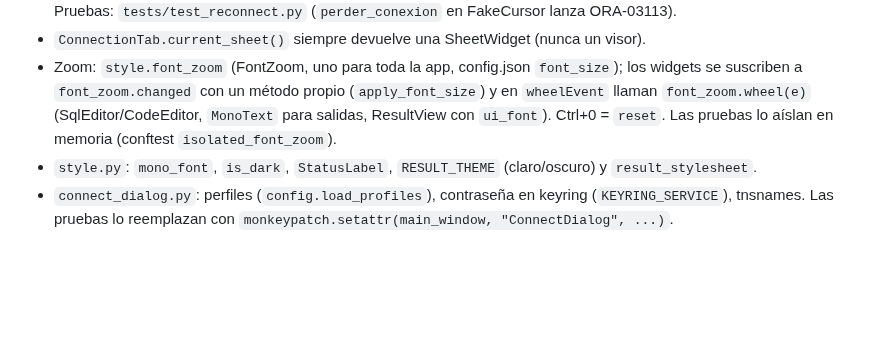
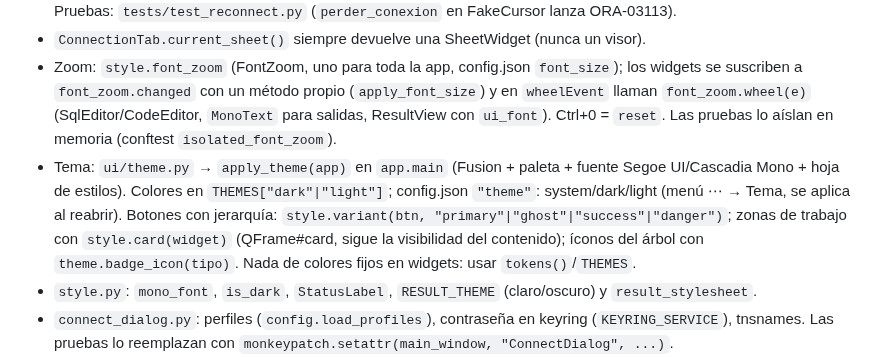
Before and after one commit to AndreeAvalos/mini-sql, a Markdown page: docs/contexto/interfaz.md, the part around the change. Drawn GitHub-style; blank space fills up the shorter version.

```diff
--- a/docs/contexto/interfaz.md
+++ b/docs/contexto/interfaz.md
@@ -37,6 +37,7 @@ falla con `ScriptError`; `on_error` llama `refresh_pending`). 5. `show_running_s
 - Conexión: ⏏ Desconectar / ⟳ Reconectar en la barra de `ConnectionTab` (`disconnect`, `reconnect(then)`). Ambas pasan por `_release_session(verbo)` (grilla sin guardar, algo corriendo, Commit/Rollback pendiente), igual que `close_connection`. `_watch(fn)` envuelve lo que corre en hilos: si el error es de conexión perdida, marca `db.connected=False` y emite `_lost` → `_on_lost` (aviso, pendiente perdido, `forget_stream` de los paneles). `SheetWidget.run` sin conexión ofrece "Reconectar y ejecutar". Título de la pestaña: "○ " si está desconectada. Pruebas: `tests/test_reconnect.py` (`perder_conexion` en FakeCursor lanza ORA-03113).
 - `ConnectionTab.current_sheet()` siempre devuelve una SheetWidget (nunca un visor).
 - Zoom: `style.font_zoom` (FontZoom, uno para toda la app, config.json `font_size`); los widgets se suscriben a `font_zoom.changed` con un método propio (`apply_font_size`) y en `wheelEvent` llaman `font_zoom.wheel(e)` (SqlEditor/CodeEditor, `MonoText` para salidas, ResultView con `ui_font`). Ctrl+0 = `reset`. Las pruebas lo aíslan en memoria (conftest `isolated_font_zoom`).
+- Tema: `ui/theme.py` → `apply_theme(app)` en `app.main` (Fusion + paleta + fuente Segoe UI/Cascadia Mono + hoja de estilos). Colores en `THEMES["dark"|"light"]`; config.json `"theme"`: system/dark/light (menú ⋯ → Tema, se aplica al reabrir). Botones con jerarquía: `style.variant(btn, "primary"|"ghost"|"success"|"danger")`; zonas de trabajo con `style.card(widget)` (QFrame#card, sigue la visibilidad del contenido); íconos del árbol con `theme.badge_icon(tipo)`. Nada de colores fijos en widgets: usar `tokens()`/`THEMES`.
 - `style.py`: `mono_font`, `is_dark`, `StatusLabel`, `RESULT_THEME` (claro/oscuro) y `result_stylesheet`.
 - `connect_dialog.py`: perfiles (`config.load_profiles`), contraseña en keyring (`KEYRING_SERVICE`),
   tnsnames. Las pruebas lo reemplazan con `monkeypatch.setattr(main_window, "ConnectDialog", ...)`.
```
Also changed, not shown: README.md (+2 -0 lines), docs/img/autocompletado.png, docs/img/depuracion.png, docs/img/edicion.png, docs/img/guardar.png, docs/img/hoja.png, docs/img/objeto.png, 12 other files.
